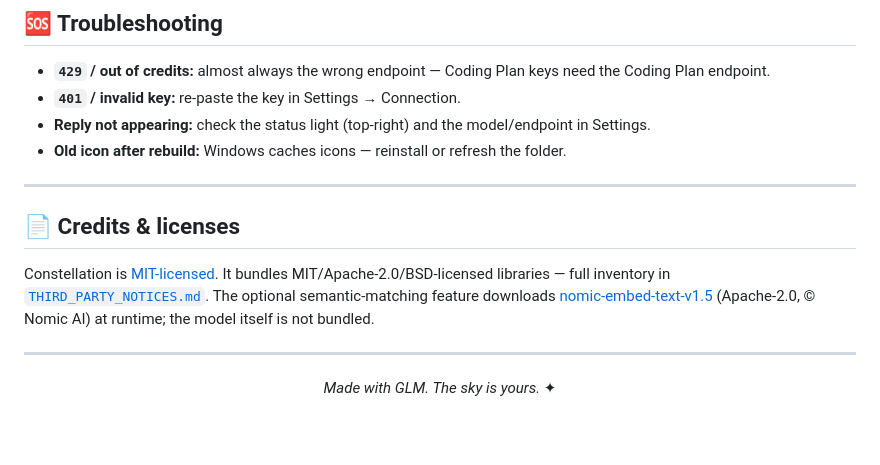
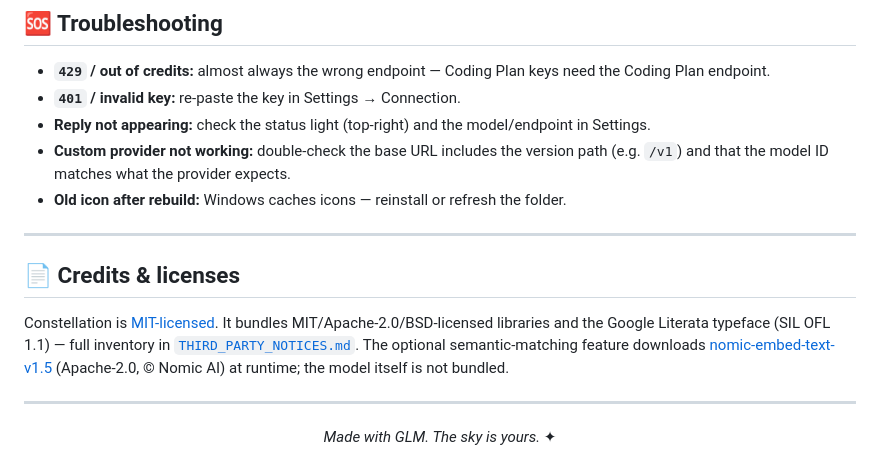
Before and after one commit to Notsurejr/Constellation, a Markdown page: README.md, the part around one of its changes. GitHub-like rendering; blank space fills up the shorter version.

```diff
--- a/README.md
+++ b/README.md
@@ -123,6 +131,7 @@ Stack: Electron + vanilla JS (no build step), `marked` for markdown, `@huggingfa
 - **`429` / out of credits:** almost always the wrong endpoint — Coding Plan keys need the Coding Plan endpoint.
 - **`401` / invalid key:** re-paste the key in Settings → Connection.
 - **Reply not appearing:** check the status light (top-right) and the model/endpoint in Settings.
+- **Custom provider not working:** double-check the base URL includes the version path (e.g. `/v1`) and that the model ID matches what the provider expects.
 - **Old icon after rebuild:** Windows caches icons — reinstall or refresh the folder.
 
 ---
@@ -130,7 +139,8 @@ Stack: Electron + vanilla JS (no build step), `marked` for markdown, `@huggingfa
 ## 📄 Credits & licenses
 
 Constellation is [MIT-licensed](LICENSE). It bundles MIT/Apache-2.0/BSD-licensed
-libraries — full inventory in [`THIRD_PARTY_NOTICES.md`](./THIRD_PARTY_NOTICES.md).
+libraries and the Google Literata typeface (SIL OFL 1.1) — full inventory in
+[`THIRD_PARTY_NOTICES.md`](./THIRD_PARTY_NOTICES.md).
 The optional semantic-matching feature downloads
 [nomic-embed-text-v1.5](https://huggingface.co/nomic-ai/nomic-embed-text-v1.5)
 (Apache-2.0, © Nomic AI) at runtime; the model itself is not bundled.
```
Also changed, not shown: other parts of README.md (+32 -24 lines).
